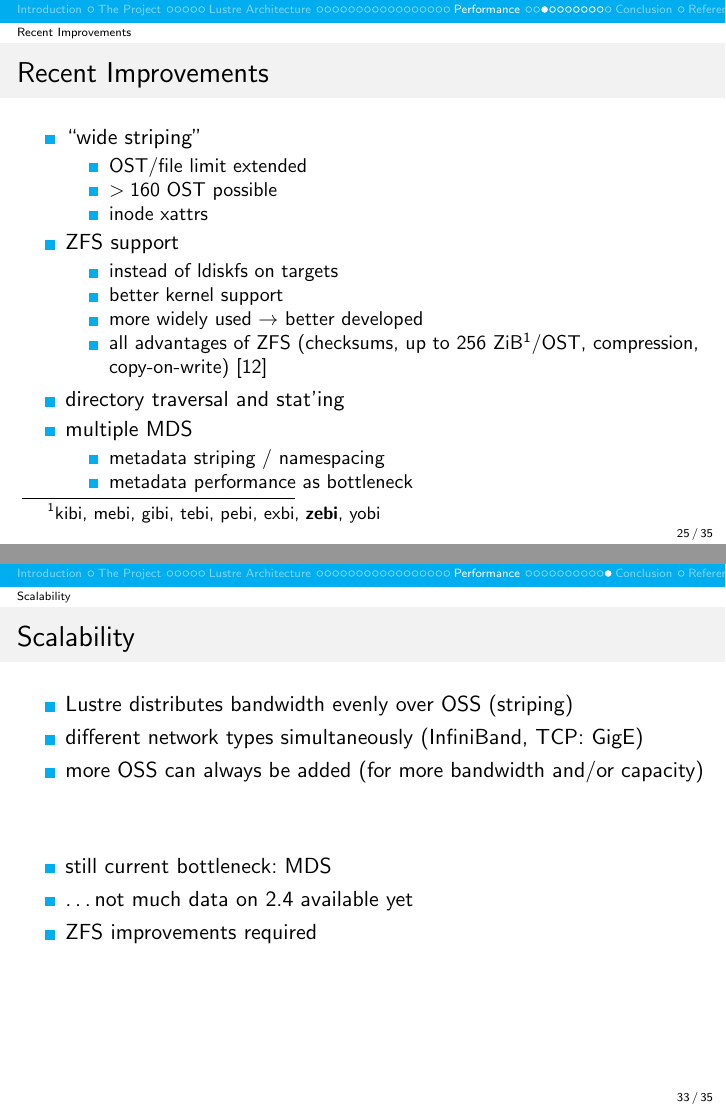
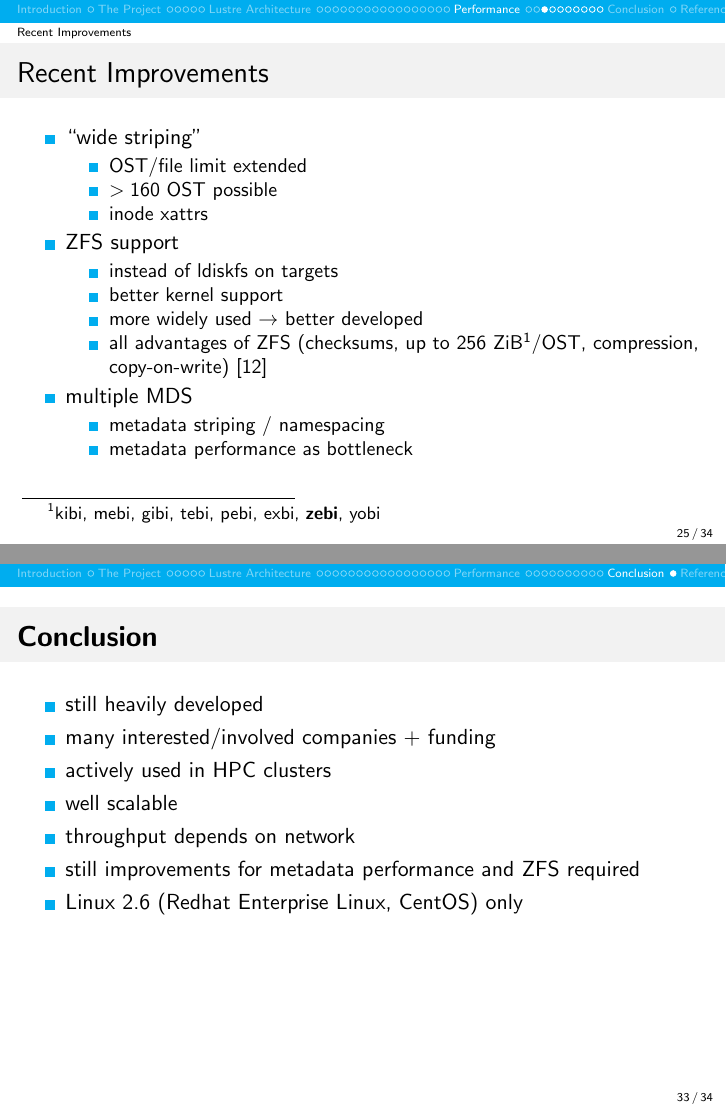
Before and after one commit to opatut/uni, LaTeX slides (prosem/eaw-13-bienkowski-lustre-presentation.tex, which reads prosem/src/conclusion.tex, prosem/src/performance.tex): pages 44 and 54 of 56 before the commit and pages 44 and 53 of 54 after it, joined at a grey line. Compiled offline with pdfLaTeX.

Commit message:
Prosem final

```diff
--- a/prosem/eaw-13-bienkowski-lustre-presentation.tex
+++ b/prosem/eaw-13-bienkowski-lustre-presentation.tex
@@ -41,7 +41,7 @@
 \title{Lustre}
 \author{Paul Bienkowski \\[0.2em] \scriptsize 2bienkow@informatik.uni-hamburg.de}
 \institute{Proseminar ``Ein-/Ausgabe - Stand der Wissenschaft''}
-\date{2013-06-10}
+\date{2013-06-03}
 \setbeamerfont{note page}{size=\small}
 
 \tikzset{
--- a/prosem/src/conclusion.tex
+++ b/prosem/src/conclusion.tex
@@ -6,7 +6,7 @@
         \item actively used in HPC clusters
         \item well scalable
         \item throughput depends on network
-        \item still improvements for metadata performance required
+        \item still improvements for metadata performance and ZFS required
         \item Linux 2.6 (Redhat Enterprise Linux, CentOS) only
     \end{itemize}
 \end{frame}
--- a/prosem/src/performance.tex
+++ b/prosem/src/performance.tex
@@ -50,7 +50,6 @@
                 \item more widely used $\rightarrow$ better developed
                 \item all advantages of ZFS (checksums, up to 256 ZiB\footnote{kibi, mebi, gibi, tebi, pebi, exbi, \textbf{zebi}, yobi}/OST, compression, copy-on-write) \cite{zfs}
             \end{itemize}
-        \item directory traversal and stat'ing
         \item multiple MDS
             \begin{itemize}
                 \item metadata striping / namespacing
@@ -230,19 +229,3 @@
 \ssd{Creates}{ssd-create}
 \ssd{Stats}{ssd-stat}
 \ssd{Unlinks}{ssd-unlink}
-
-\subsection{Scalability}
-\begin{frame}{Scalability}
-    \begin{itemize}
-        \item Lustre distributes bandwidth evenly over OSS (striping)
-        \item different network types simultaneously (InfiniBand, TCP: GigE)
-        \item more OSS can always be added (for more bandwidth and/or capacity)
-    \end{itemize}
-    \vspace{1cm}
-    \pause
-    \begin{itemize}
-        \item still current bottleneck: MDS
-        \item \dots not much data on 2.4 available yet
-        \item ZFS improvements required
-    \end{itemize}
-\end{frame}
```
Also changed, not shown: prosem/src/network-architecture.tex (+0 -2 lines), prosem/src/project.tex (+4 -3 lines), prosem/src/references.tex (+3 -0 lines), prosem/src/performance.tex (6 more changed lines), 2 other files.
